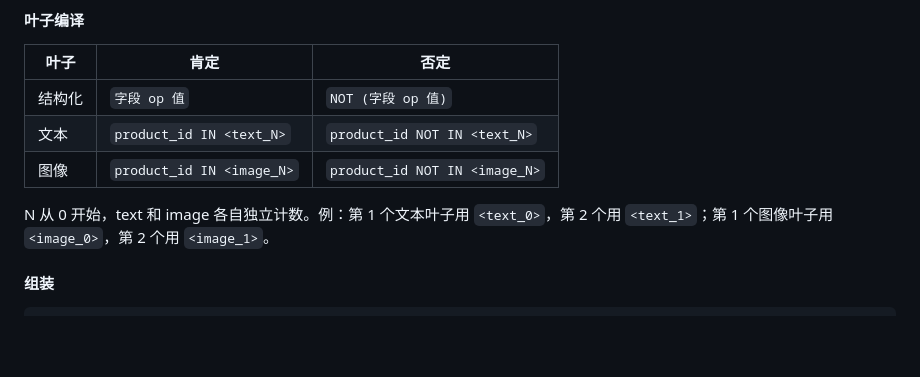
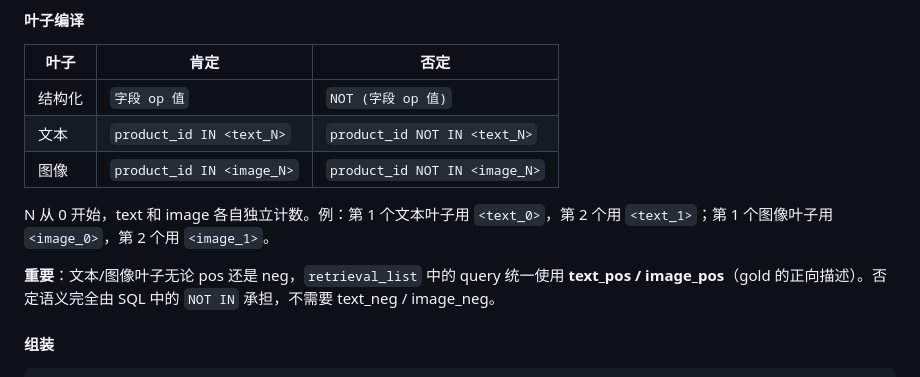
Before and after one commit to youchengsong/proretrieval, a Markdown page: docs/LocalSearch-R1_Query构造.md, the part around the change. Drawn GitHub-style; blank space fills up the shorter version.

Commit message:
Clarify Step 7: text/image neg uses pos query with NOT IN, text_neg unused in DSL

```diff
--- a/docs/LocalSearch-R1_Query构造.md
+++ b/docs/LocalSearch-R1_Query构造.md
@@ -176,6 +176,8 @@ N-1 个间隙，每个独立地以概率 p 成为切割点，分成 K 组。
 | 图像 | `product_id IN <image_N>` | `product_id NOT IN <image_N>` |
 
 N 从 0 开始，text 和 image 各自独立计数。例：第 1 个文本叶子用 `<text_0>`，第 2 个用 `<text_1>`；第 1 个图像叶子用 `<image_0>`，第 2 个用 `<image_1>`。
+
+**重要**：文本/图像叶子无论 pos 还是 neg，`retrieval_list` 中的 query 统一使用 **text_pos / image_pos**（gold 的正向描述）。否定语义完全由 SQL 中的 `NOT IN` 承担，不需要 text_neg / image_neg。
 
 #### 组装
 
```
